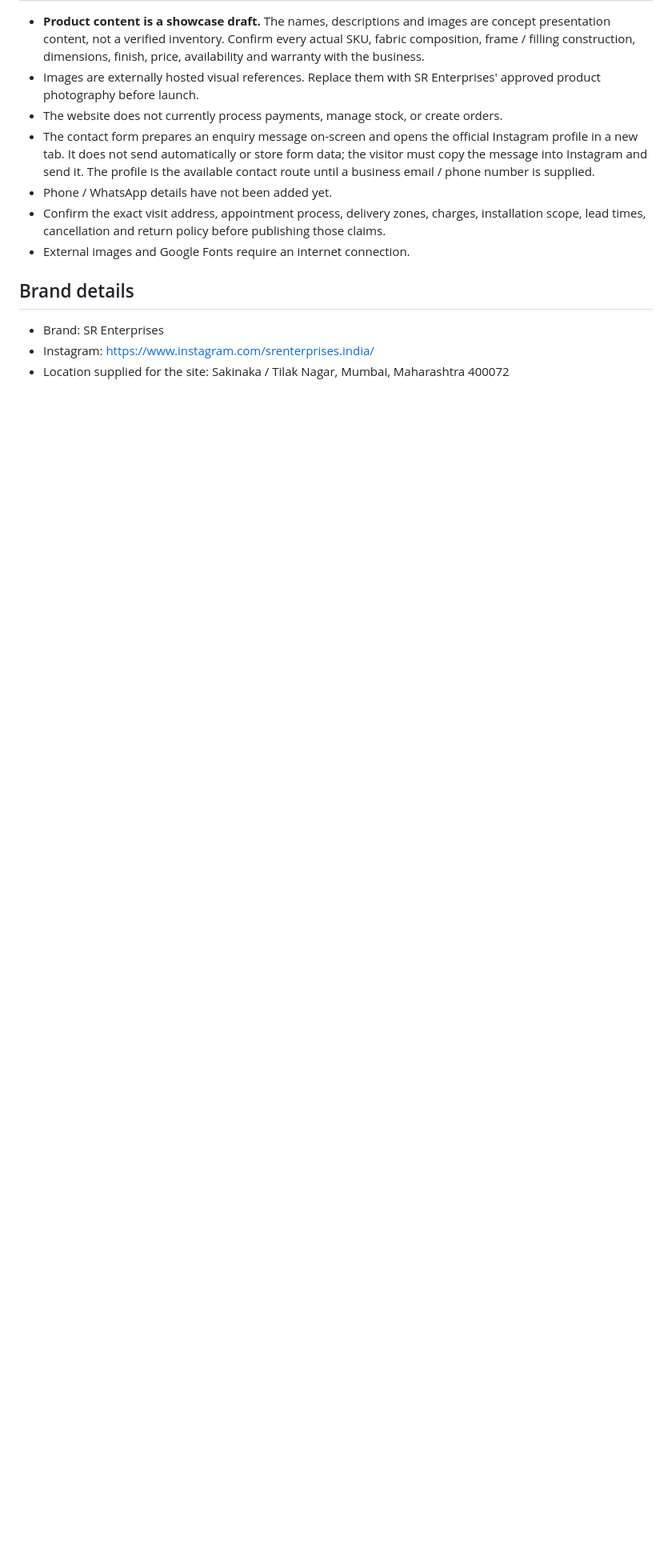
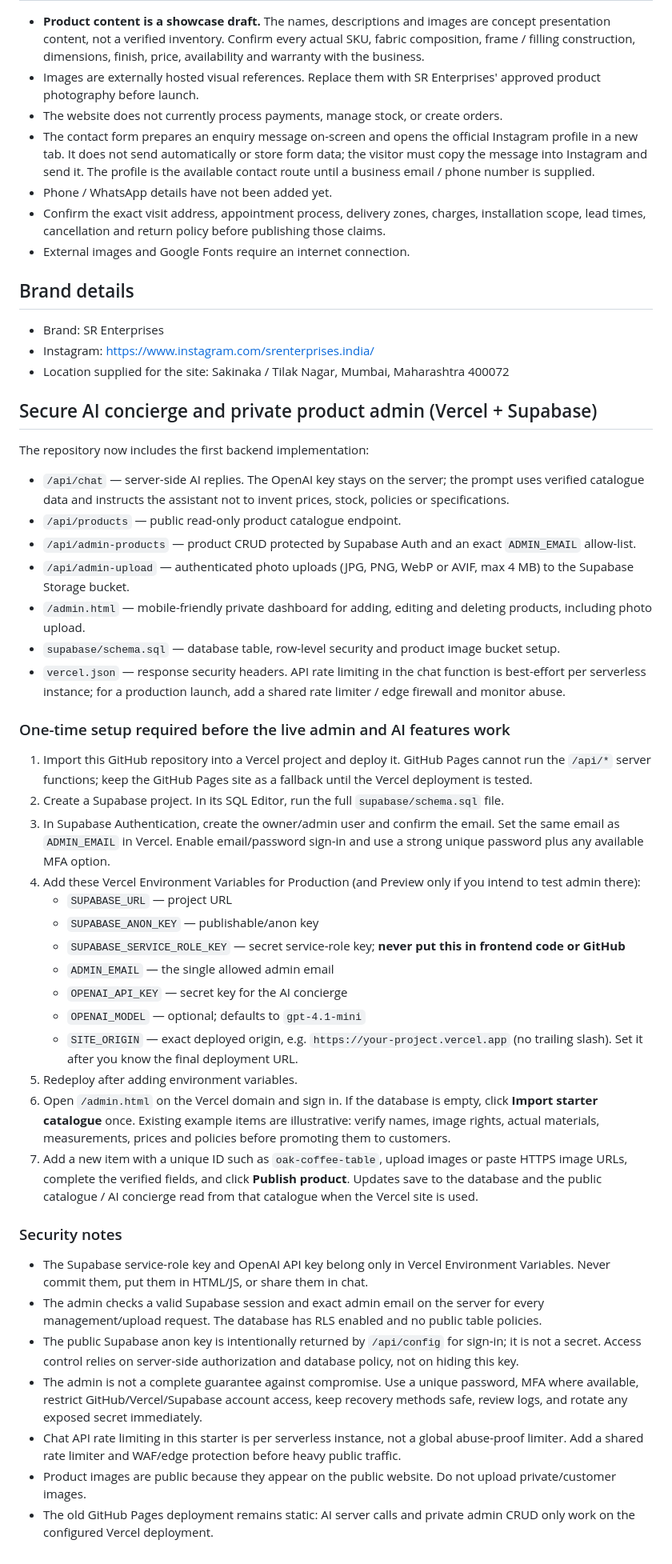
Before and after one commit to sayyedshahzeb2009-eng/srenterprises, a Markdown page: README.md, the part around the change. Shown at 80% size. GitHub-like rendering; blank space fills up the shorter version.

Commit message:
Document Vercel AI backend, admin dashboard, database and security setup

```diff
--- a/README.md
+++ b/README.md
@@ -82,3 +82,42 @@ Expected site URL: https://sayyedshahzeb2009-eng.github.io/srenterprises/
 - Brand: SR Enterprises
 - Instagram: https://www.instagram.com/srenterprises.india/
 - Location supplied for the site: Sakinaka / Tilak Nagar, Mumbai, Maharashtra 400072
+
+
+## Secure AI concierge and private product admin (Vercel + Supabase)
+
+The repository now includes the first backend implementation:
+- `/api/chat` — server-side AI replies. The OpenAI key stays on the server; the prompt uses verified catalogue data and instructs the assistant not to invent prices, stock, policies or specifications.
+- `/api/products` — public read-only product catalogue endpoint.
+- `/api/admin-products` — product CRUD protected by Supabase Auth and an exact `ADMIN_EMAIL` allow-list.
+- `/api/admin-upload` — authenticated photo uploads (JPG, PNG, WebP or AVIF, max 4 MB) to the Supabase Storage bucket.
+- `/admin.html` — mobile-friendly private dashboard for adding, editing and deleting products, including photo upload.
+- `supabase/schema.sql` — database table, row-level security and product image bucket setup.
+- `vercel.json` — response security headers. API rate limiting in the chat function is best-effort per serverless instance; for a production launch, add a shared rate limiter / edge firewall and monitor abuse.
+
+### One-time setup required before the live admin and AI features work
+
+1. Import this GitHub repository into a Vercel project and deploy it. GitHub Pages cannot run the `/api/*` server functions; keep the GitHub Pages site as a fallback until the Vercel deployment is tested.
+2. Create a Supabase project. In its SQL Editor, run the full `supabase/schema.sql` file.
+3. In Supabase Authentication, create the owner/admin user and confirm the email. Set the same email as `ADMIN_EMAIL` in Vercel. Enable email/password sign-in and use a strong unique password plus any available MFA option.
+4. Add these Vercel Environment Variables for Production (and Preview only if you intend to test admin there):
+   - `SUPABASE_URL` — project URL
+   - `SUPABASE_ANON_KEY` — publishable/anon key
+   - `SUPABASE_SERVICE_ROLE_KEY` — secret service-role key; **never put this in frontend code or GitHub**
+   - `ADMIN_EMAIL` — the single allowed admin email
+   - `OPENAI_API_KEY` — secret key for the AI concierge
+   - `OPENAI_MODEL` — optional; defaults to `gpt-4.1-mini`
+   - `SITE_ORIGIN` — exact deployed origin, e.g. `https://your-project.vercel.app` (no trailing slash). Set it after you know the final deployment URL.
+5. Redeploy after adding environment variables.
+6. Open `/admin.html` on the Vercel domain and sign in. If the database is empty, click **Import starter catalogue** once. Existing example items are illustrative: verify names, image rights, actual materials, measurements, prices and policies before promoting them to customers.
+7. Add a new item with a unique ID such as `oak-coffee-table`, upload images or paste HTTPS image URLs, complete the verified fields, and click **Publish product**. Updates save to the database and the public catalogue / AI concierge read from that catalogue when the Vercel site is used.
+
+### Security notes
+
+- The Supabase service-role key and OpenAI API key belong only in Vercel Environment Variables. Never commit them, put them in HTML/JS, or share them in chat.
+- The admin checks a valid Supabase session and exact admin email on the server for every management/upload request. The database has RLS enabled and no public table policies.
+- The public Supabase anon key is intentionally returned by `/api/config` for sign-in; it is not a secret. Access control relies on server-side authorization and database policy, not on hiding this key.
+- The admin is not a complete guarantee against compromise. Use a unique password, MFA where available, restrict GitHub/Vercel/Supabase account access, keep recovery methods safe, review logs, and rotate any exposed secret immediately.
+- Chat API rate limiting in this starter is per serverless instance, not a global abuse-proof limiter. Add a shared rate limiter and WAF/edge protection before heavy public traffic.
+- Product images are public because they appear on the public website. Do not upload private/customer images.
+- The old GitHub Pages deployment remains static: AI server calls and private admin CRUD only work on the configured Vercel deployment.
```
